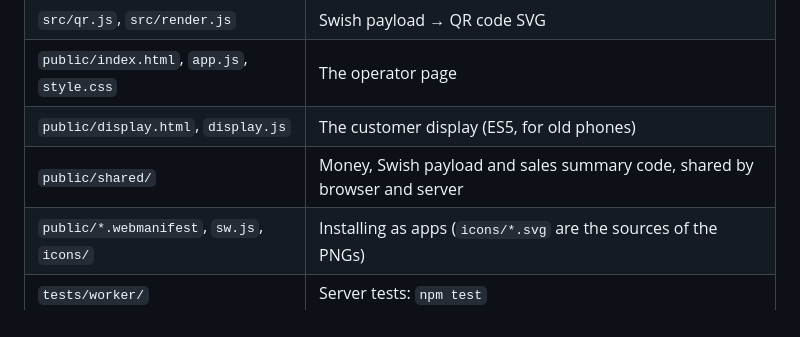
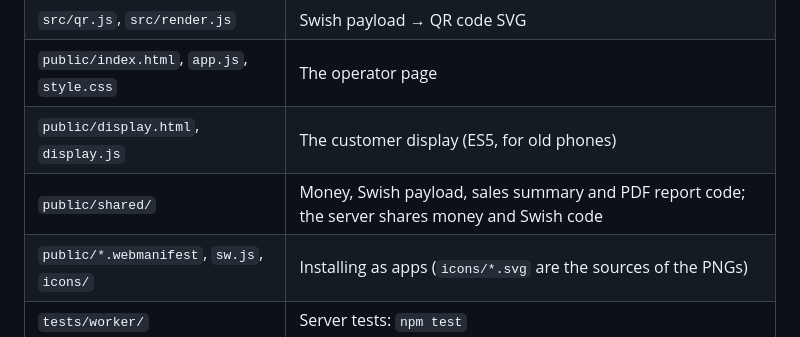
Before and after one commit to kjez66/swish_calculator, a Markdown page: README.md, the part around the change. Rendered like a GitHub page.

Commit message:
docs(readme): the PDF report in the project layout
Co-Authored-By: Claude Opus 5.5 <noreply@anthropic.com>

```diff
--- a/README.md
+++ b/README.md
@@ -196,7 +196,7 @@ switching later is a settings change.
 | `src/qr.js`, `src/render.js` | Swish payload → QR code SVG |
 | `public/index.html`, `app.js`, `style.css` | The operator page |
 | `public/display.html`, `display.js` | The customer display (ES5, for old phones) |
-| `public/shared/` | Money, Swish payload and sales summary code, shared by browser and server |
+| `public/shared/` | Money, Swish payload, sales summary and PDF report code; the server shares money and Swish code |
 | `public/*.webmanifest`, `sw.js`, `icons/` | Installing as apps (`icons/*.svg` are the sources of the PNGs) |
 | `tests/worker/` | Server tests: `npm test` |
 | `tests/*.test.js` | Shared code, pages, PWA files and display.js staying ES5: `npm test` |
```
